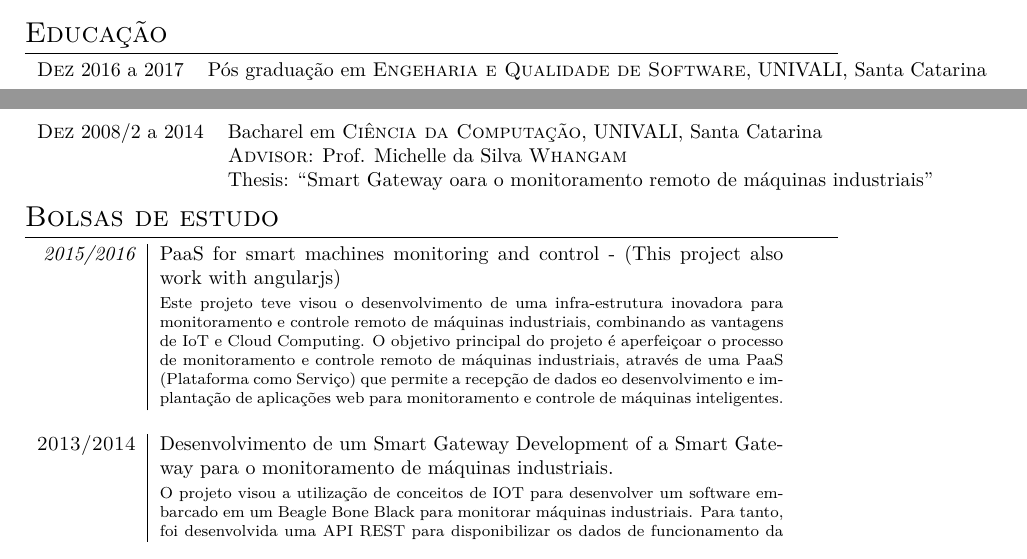
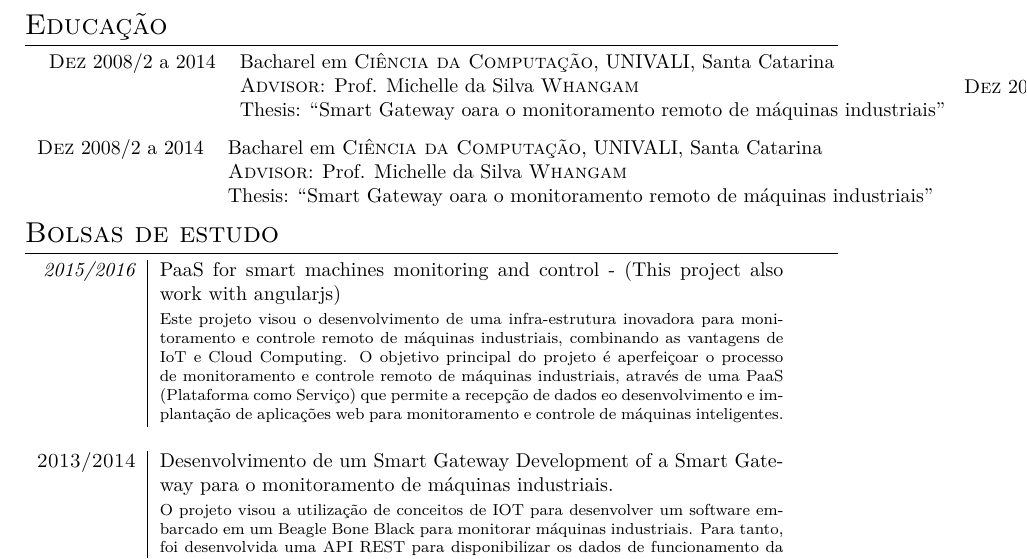
Before and after one commit to paulohesilva/curriculum, a LaTeX document (paulo.tex): two parts of pages 1 and 2 of 3 before the commit and part of page 2 of 3 after it, the two joined at a grey line, cut so that both start at the same text. Compiled offline with XeLaTeX; a missing font is replaced by an installed copy or a similar font.

```diff
--- a/paulo.tex
+++ b/paulo.tex
@@ -98,17 +98,19 @@
 
 \begin{tabular}{rl}
 
-\textsc{Dez} 2016 a 2017 & Pós graduação em \textsc{Engeharia e Qualidade de Software}, UNIVALI, Santa Catarina\\
-
-\end{tabular}
-
-
 \begin{tabular}{rl}
-
 \textsc{Dez} 2008/2 a 2014 & Bacharel em \textsc{Ciência da Computação}, UNIVALI, Santa Catarina\\
 &\normalsize \textsc{Advisor}: Prof. Michelle da Silva \textsc{Whangam}\\
 & Thesis: ``Smart Gateway oara o monitoramento remoto de máquinas industriais''
+\end{tabular}
 
+\textsc{Dez} 2016 a 2017 & Pós graduação em \textsc{Engeharia e Qualidade de Software}, UNIVALI, Santa Catarina\\
+\end{tabular}
+
+\begin{tabular}{rl}
+\textsc{Dez} 2008/2 a 2014 & Bacharel em \textsc{Ciência da Computação}, UNIVALI, Santa Catarina\\
+&\normalsize \textsc{Advisor}: Prof. Michelle da Silva \textsc{Whangam}\\
+& Thesis: ``Smart Gateway oara o monitoramento remoto de máquinas industriais''
 \end{tabular}
 
 %Section: Scholarships and additional info
@@ -116,7 +118,7 @@
 \begin{tabular}{r|p{11cm}}
 
 \emph{2015/2016} & PaaS for smart machines monitoring and control - (This project also work with angularjs)\\
-&\footnotesize{Este projeto teve visou o desenvolvimento de uma infra-estrutura inovadora para monitoramento e controle remoto de máquinas industriais, combinando as vantagens de IoT e Cloud Computing. O objetivo principal do projeto é aperfeiçoar o processo de monitoramento e controle remoto de máquinas industriais, através de uma PaaS (Plataforma como Serviço) que permite a recepção de dados eo desenvolvimento e implantação de aplicações web para monitoramento e controle de máquinas inteligentes.} \\\multicolumn{2}{c}{} \\
+&\footnotesize{Este projeto visou o desenvolvimento de uma infra-estrutura inovadora para monitoramento e controle remoto de máquinas industriais, combinando as vantagens de IoT e Cloud Computing. O objetivo principal do projeto é aperfeiçoar o processo de monitoramento e controle remoto de máquinas industriais, através de uma PaaS (Plataforma como Serviço) que permite a recepção de dados eo desenvolvimento e implantação de aplicações web para monitoramento e controle de máquinas inteligentes.} \\\multicolumn{2}{c}{} \\
 
 \textsc{2013/2014} & Desenvolvimento de um Smart Gateway Development of a Smart Gateway para o monitoramento de máquinas industriais.\\
 &\footnotesize{O projeto visou a utilização de conceitos de IOT para desenvolver um software embarcado em um Beagle Bone Black para monitorar máquinas industriais. Para tanto, foi desenvolvida uma API REST para disponibilizar os dados de funcionamento da máquina.}\\\multicolumn{2}{c}{} \\
```
